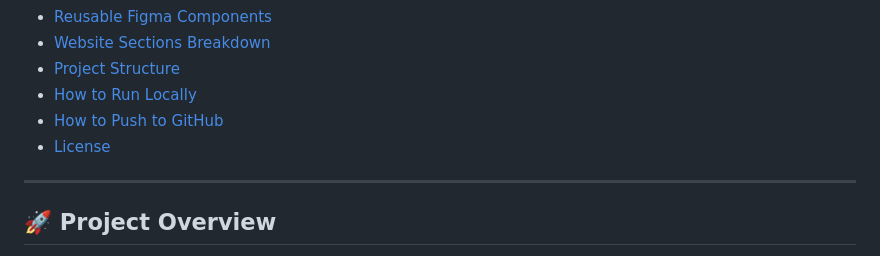
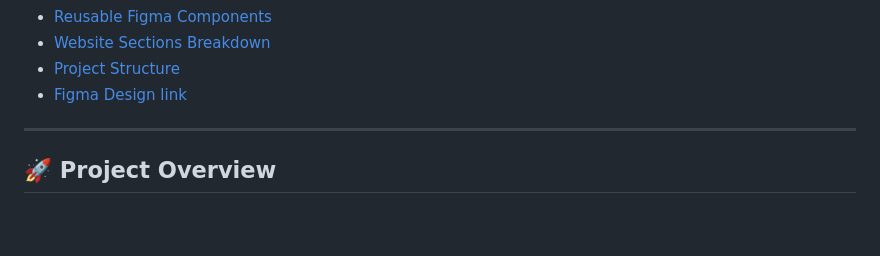
Before and after one commit to 24amtics168-alt/figmaproject, a Markdown page: README.md, the part around the change. Drawn GitHub-style; blank space fills up the shorter version.

Commit message:
Update README by removing outdated sections
Removed sections on running locally, pushing to GitHub, and license from the README.

```diff
--- a/README.md
+++ b/README.md
@@ -39,9 +39,7 @@
 - [Reusable Figma Components](#-reusable-figma-components)
 - [Website Sections Breakdown](#-website-sections-breakdown)
 - [Project Structure](#-project-structure)
-- [How to Run Locally](#-how-to-run-locally)
-- [How to Push to GitHub](#-how-to-push-to-github)
-- [License](#-license)
+- [Figma Design link](#-Figma-Design-link)
 
 ---
 
```
